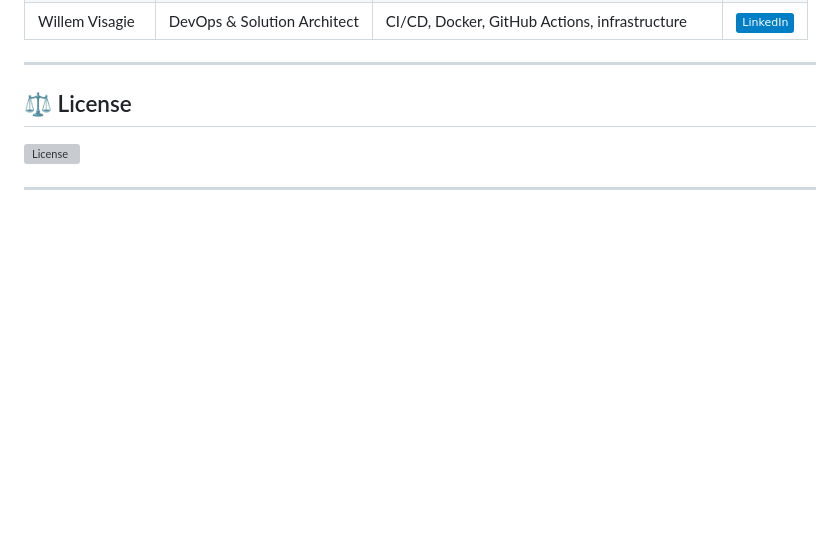
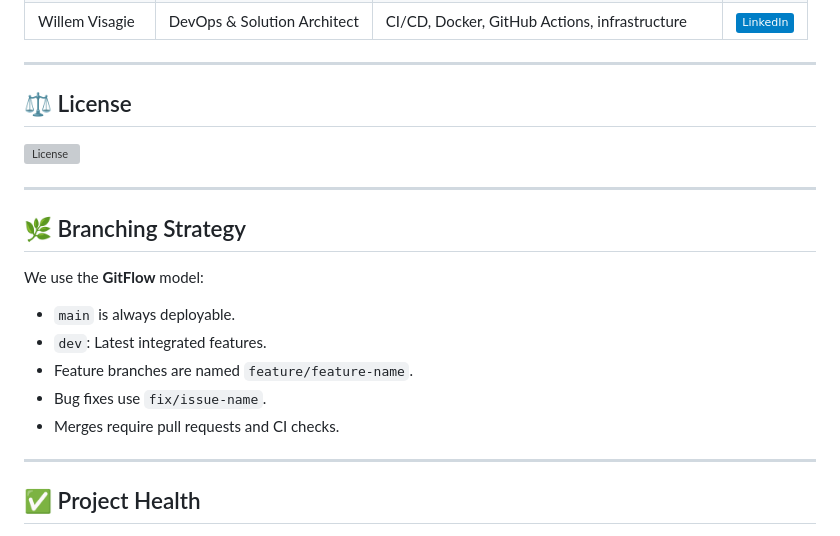
Before and after one commit to COS301-SE-2025/Coffee-Shop-Manager, a Markdown page: README.md, the part around the change printed below. Drawn GitHub-style; badges without logos; blank space fills up the shorter version; grey boxes are pictures that could not be loaded.

Commit message:
Update README.md
Added the branching strategy as well as the code badges

```diff
--- a/README.md
+++ b/README.md
@@ -69,3 +69,17 @@ A full-stack coffee shop management platform built for the **COS 301 Capstone Pr
 [![License](https://img.shields.io/github/license/COS301-SE-2025/Coffee-Shop-Manager)](./LICENSE)
 
 ---
+
+## 🌿 Branching Strategy
+
+We use the **GitFlow** model:
+- `main` is always deployable.
+- `dev`: Latest integrated features.
+- Feature branches are named `feature/feature-name`.
+- Bug fixes use `fix/issue-name`.
+- Merges require pull requests and CI checks.
+
+---
+
+## ✅ Project Health
+
```
Also changed, not shown: other parts of README.md (+8 -0 lines).
